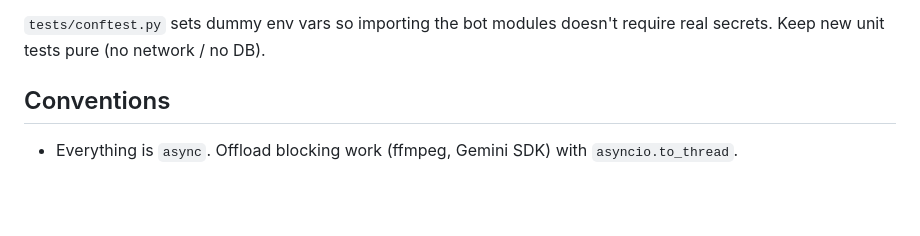
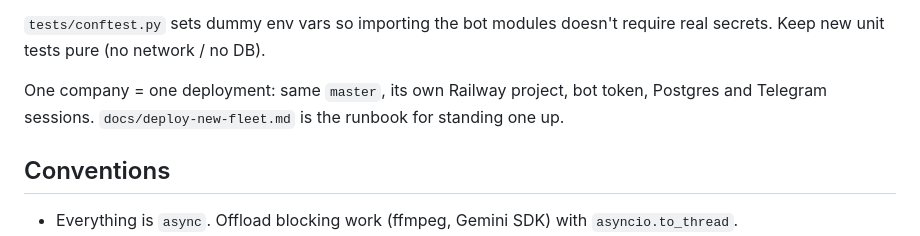
Before and after one commit to aqoyliev/pti-checker-bot, a Markdown page: CLAUDE.md, the part around the change. GitHub-like rendering; blank space fills up the shorter version.

```diff
--- a/CLAUDE.md
+++ b/CLAUDE.md
@@ -81,6 +81,10 @@ docker compose up   # or run the full stack (bot + local Bot API server)
 
 `tests/conftest.py` sets dummy env vars so importing the bot modules doesn't
 require real secrets. Keep new unit tests pure (no network / no DB).
+
+One company = one deployment: same `master`, its own Railway project, bot token,
+Postgres and Telegram sessions. `docs/deploy-new-fleet.md` is the runbook for
+standing one up.
 
 ## Conventions
 
```
Also changed, not shown: docs/deploy-new-fleet.md (added, +116 -0 lines).
